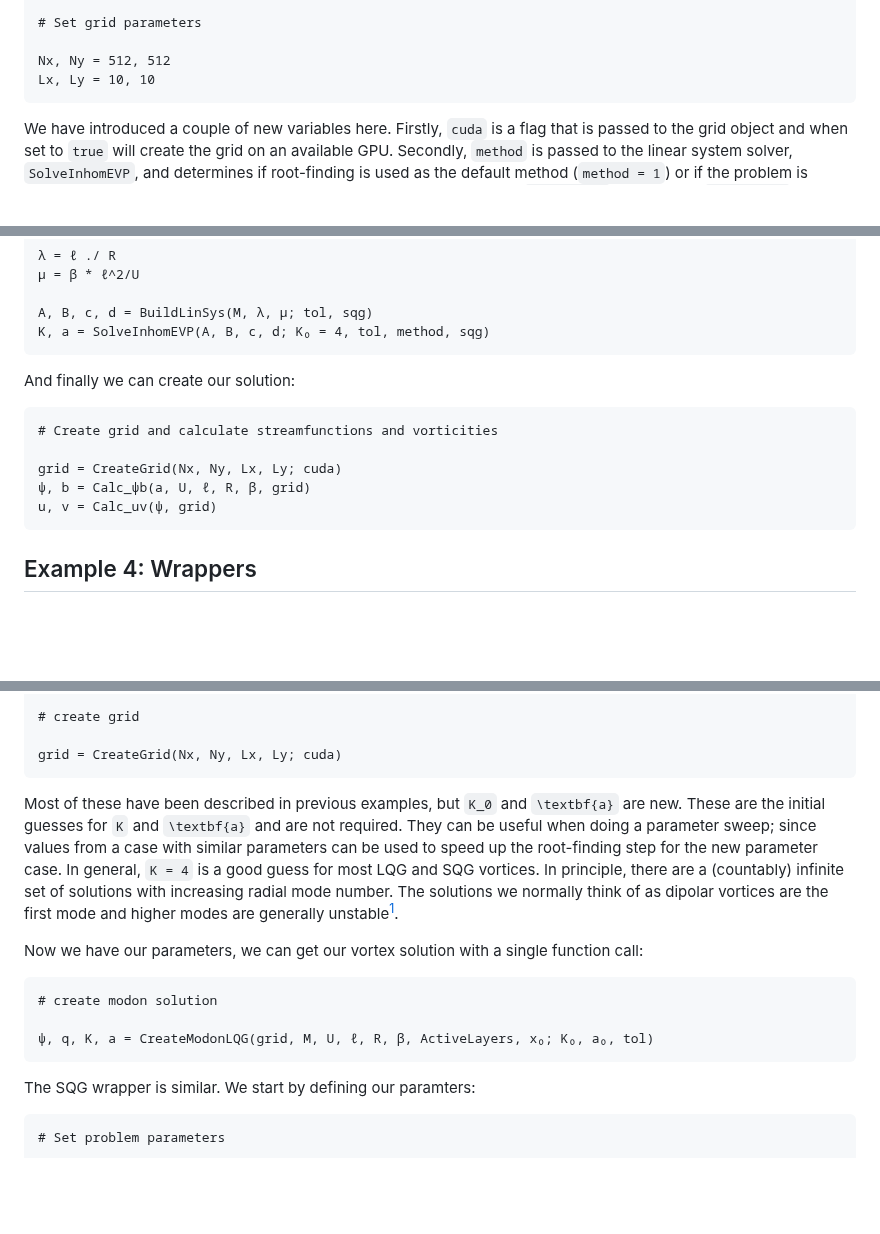
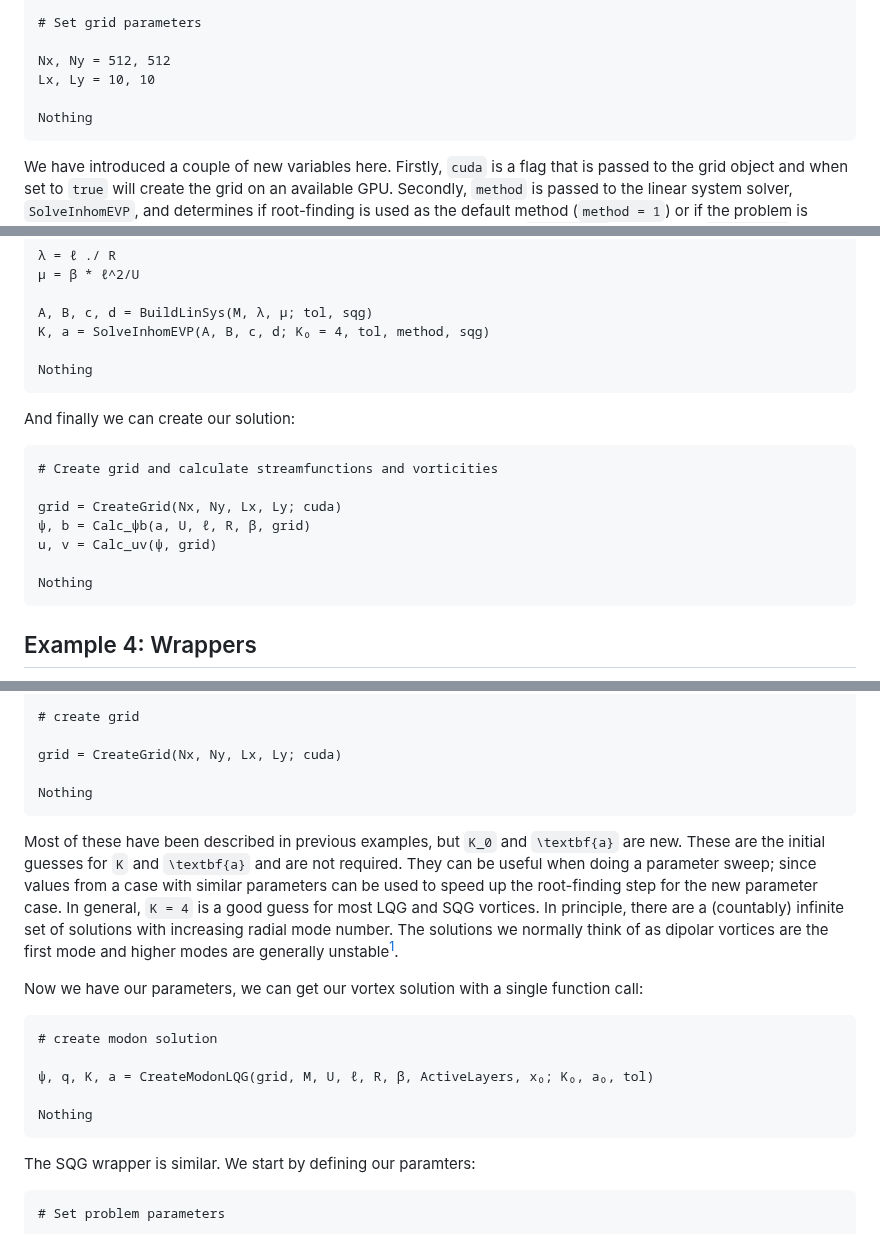
Before and after one commit to mncrowe/QGDipoles.jl, a Markdown page: docs/src/Examples.md, 3 parts joined by grey strips. GitHub-like rendering; blank space fills up the shorter version.

````diff
--- a/docs/src/Examples.md
+++ b/docs/src/Examples.md
@@ -170,6 +184,8 @@ sqg = true	    	# functions use SQG functionality
 
 Nx, Ny = 512, 512
 Lx, Ly = 10, 10
+
+Nothing
 ```
 
 We have introduced a couple of new variables here.
@@ -187,6 +203,8 @@ Next we can build the linear system:
 
 A, B, c, d = BuildLinSys(M, λ, μ; tol, sqg)
 K, a = SolveInhomEVP(A, B, c, d; K₀ = 4, tol, method, sqg)
+
+Nothing
 ```
 
 And finally we can create our solution:
@@ -197,6 +215,8 @@ And finally we can create our solution:
 grid = CreateGrid(Nx, Ny, Lx, Ly; cuda)
 ψ, b = Calc_ψb(a, U, ℓ, R, β, grid)
 u, v = Calc_uv(ψ, grid)
+
+Nothing
 ```
 
 ## Example 4: Wrappers
@@ -222,6 +242,8 @@ K₀, a₀ = [4, 4], Nothing	# guesses for K and a
 # create grid
 
 grid = CreateGrid(Nx, Ny, Lx, Ly; cuda)
+
+Nothing
 ```
 
 Most of these have been described in previous examples, but ``K_0`` and ``\textbf{a}`` are new.
@@ -237,6 +259,8 @@ Now we have our parameters, we can get our vortex solution with a single functio
 # create modon solution
 
 ψ, q, K, a = CreateModonLQG(grid, M, U, ℓ, R, β, ActiveLayers, x₀; K₀, a₀, tol)
+
+Nothing
 ```
 
 The SQG wrapper is similar. We start by defining our paramters:
````
Also changed, not shown: other parts of docs/src/Examples.md (+16 -0 lines).
